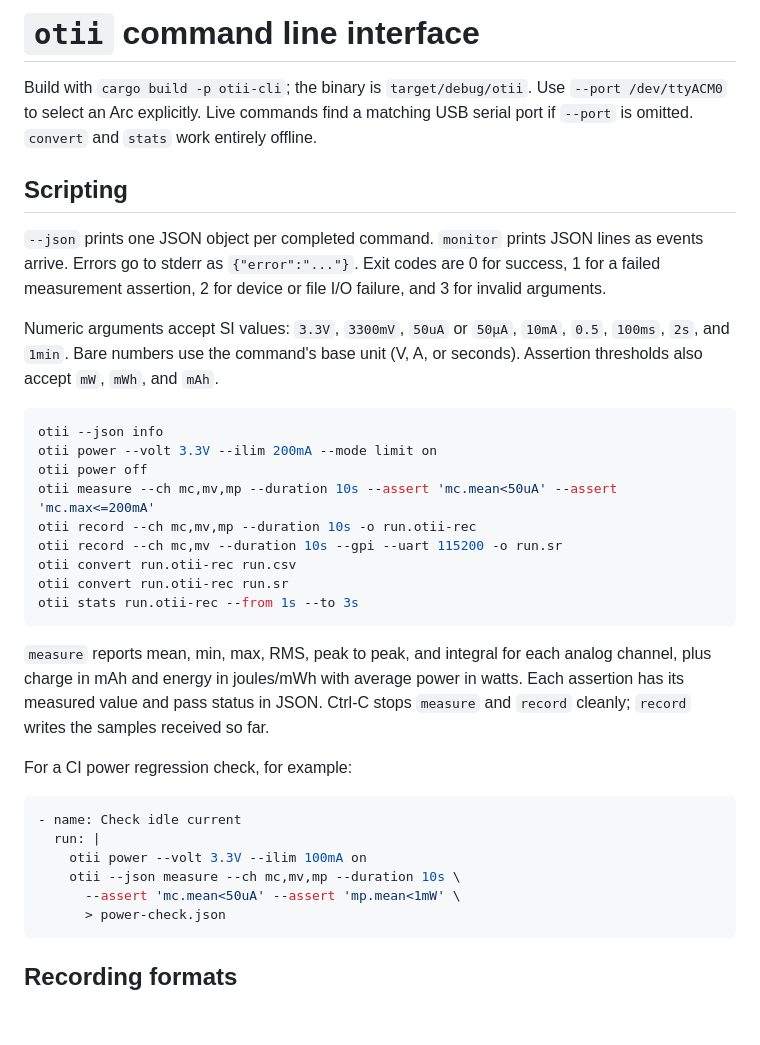
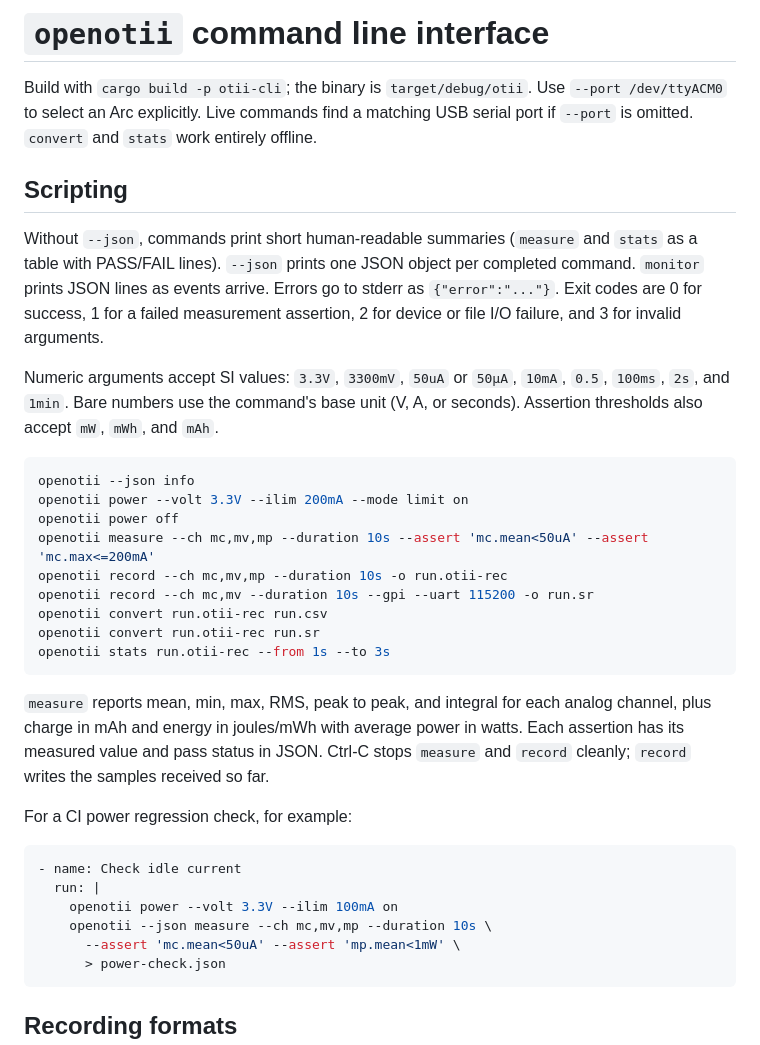
Before and after one commit to maximevince/benchwatt, a Markdown page: docs/cli.md, the part around the change. Rendered like a GitHub page; blank space fills up the shorter version.

````diff
--- a/docs/cli.md
+++ b/docs/cli.md
@@ -1,23 +1,23 @@
-# `otii` command line interface
+# `openotii` command line interface
 
 Build with `cargo build -p otii-cli`; the binary is `target/debug/otii`. Use `--port /dev/ttyACM0` to select an Arc explicitly. Live commands find a matching USB serial port if `--port` is omitted. `convert` and `stats` work entirely offline.
 
 ## Scripting
 
-`--json` prints one JSON object per completed command. `monitor` prints JSON lines as events arrive. Errors go to stderr as `{"error":"..."}`. Exit codes are 0 for success, 1 for a failed measurement assertion, 2 for device or file I/O failure, and 3 for invalid arguments.
+Without `--json`, commands print short human-readable summaries (`measure` and `stats` as a table with PASS/FAIL lines). `--json` prints one JSON object per completed command. `monitor` prints JSON lines as events arrive. Errors go to stderr as `{"error":"..."}`. Exit codes are 0 for success, 1 for a failed measurement assertion, 2 for device or file I/O failure, and 3 for invalid arguments.
 
 Numeric arguments accept SI values: `3.3V`, `3300mV`, `50uA` or `50µA`, `10mA`, `0.5`, `100ms`, `2s`, and `1min`. Bare numbers use the command's base unit (V, A, or seconds). Assertion thresholds also accept `mW`, `mWh`, and `mAh`.
 
 ```sh
-otii --json info
-otii power --volt 3.3V --ilim 200mA --mode limit on
-otii power off
-otii measure --ch mc,mv,mp --duration 10s --assert 'mc.mean<50uA' --assert 'mc.max<=200mA'
-otii record --ch mc,mv,mp --duration 10s -o run.otii-rec
-otii record --ch mc,mv --duration 10s --gpi --uart 115200 -o run.sr
-otii convert run.otii-rec run.csv
-otii convert run.otii-rec run.sr
-otii stats run.otii-rec --from 1s --to 3s
+openotii --json info
+openotii power --volt 3.3V --ilim 200mA --mode limit on
+openotii power off
+openotii measure --ch mc,mv,mp --duration 10s --assert 'mc.mean<50uA' --assert 'mc.max<=200mA'
+openotii record --ch mc,mv,mp --duration 10s -o run.otii-rec
+openotii record --ch mc,mv --duration 10s --gpi --uart 115200 -o run.sr
+openotii convert run.otii-rec run.csv
+openotii convert run.otii-rec run.sr
+openotii stats run.otii-rec --from 1s --to 3s
 ```
 
 `measure` reports mean, min, max, RMS, peak to peak, and integral for each analog channel, plus charge in mAh and energy in joules/mWh with average power in watts. Each assertion has its measured value and pass status in JSON. Ctrl-C stops `measure` and `record` cleanly; `record` writes the samples received so far.
@@ -27,8 +27,8 @@ For a CI power regression check, for example:
 ```yaml
 - name: Check idle current
   run: |
-    otii power --volt 3.3V --ilim 100mA on
-    otii --json measure --ch mc,mv,mp --duration 10s \
+    openotii power --volt 3.3V --ilim 100mA on
+    openotii --json measure --ch mc,mv,mp --duration 10s \
       --assert 'mc.mean<50uA' --assert 'mp.mean<1mW' \
       > power-check.json
 ```
````
Also changed, not shown: README.md (+16 -14 lines), docs/cli.gif (added), 1 other file.
